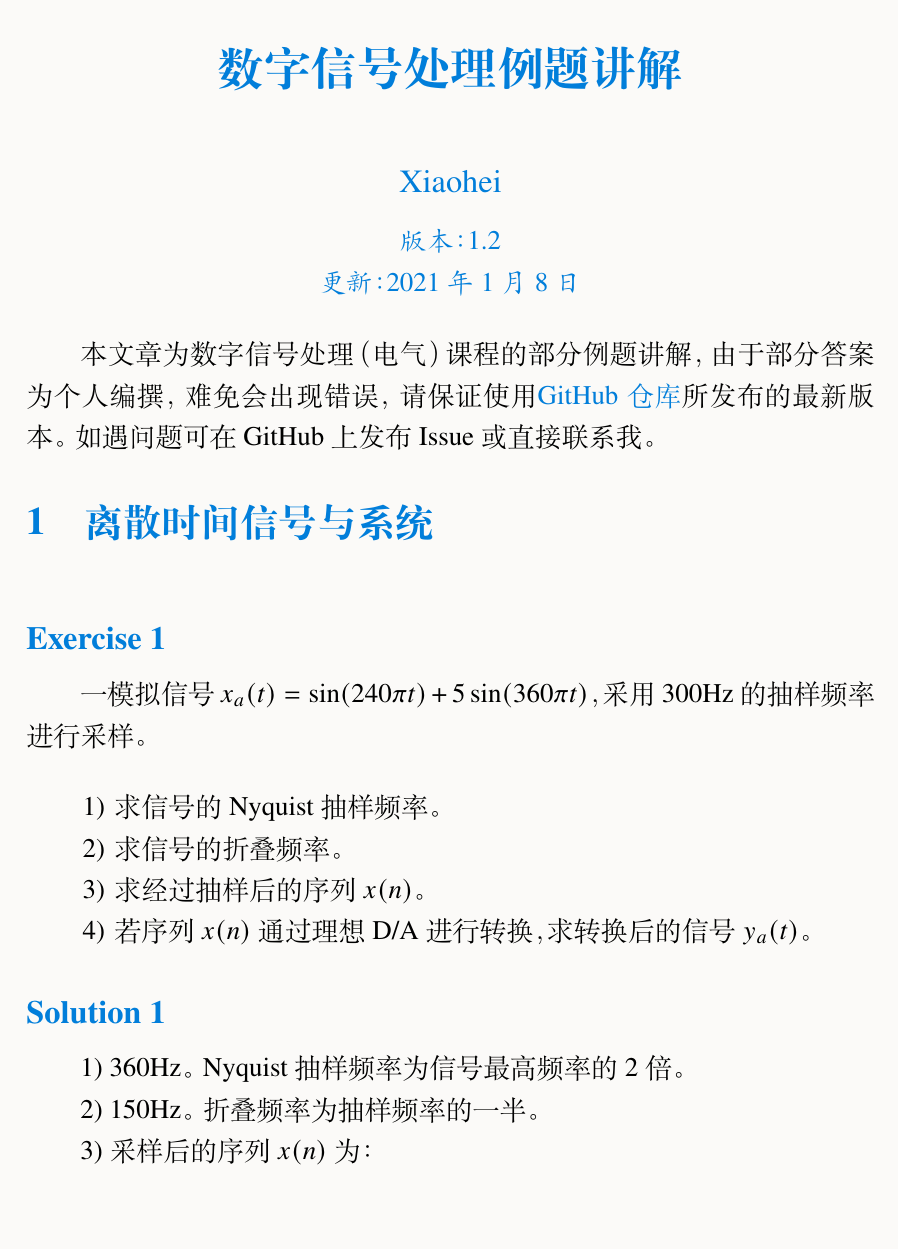
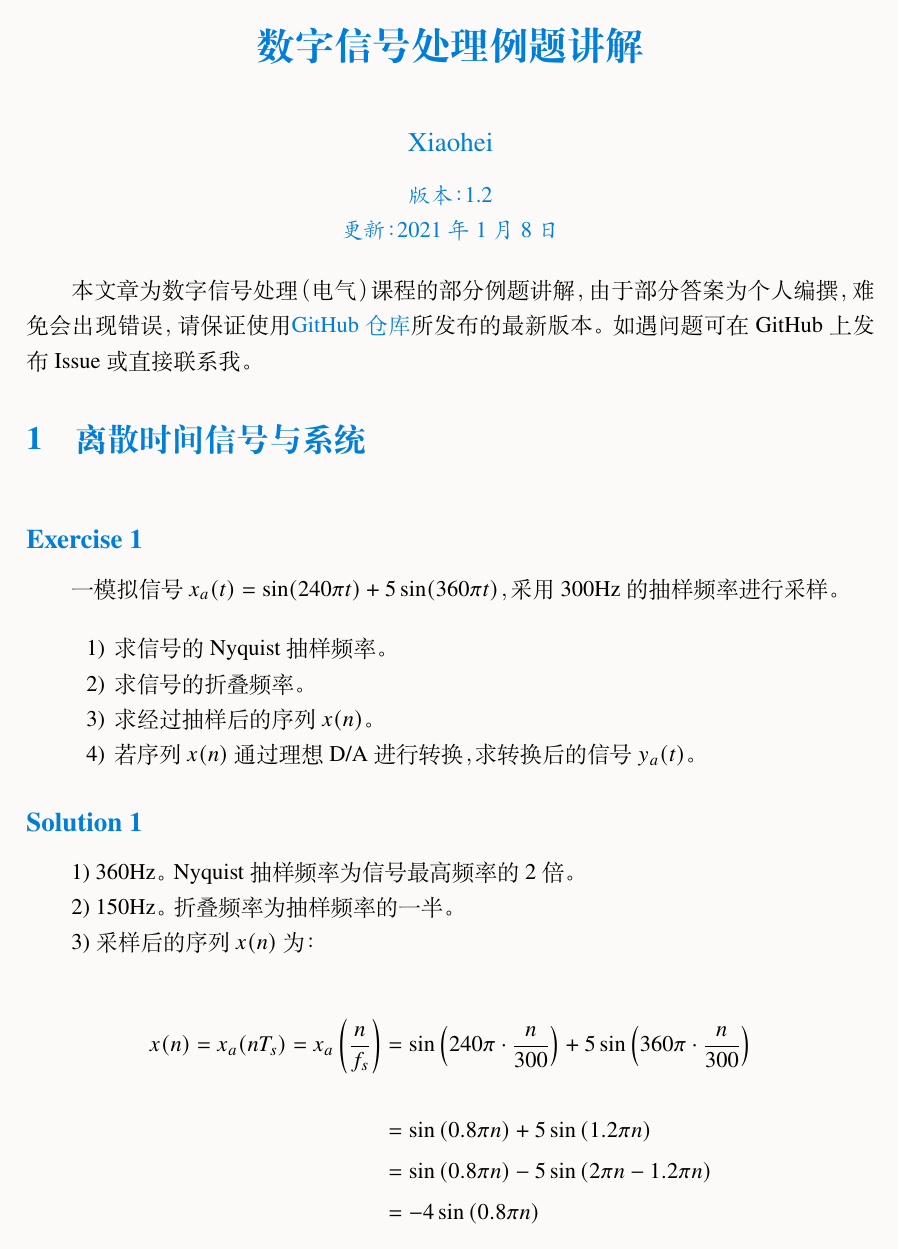
Before and after one commit to mobyw/DigitalSignalProcessingNote, a LaTeX problem sheet (DSPexamples.tex): page 1 of 12 before the commit and page 1 of 10 after it. Compiled offline with XeLaTeX.

Commit message:
change to 12pt

```diff
--- a/DSPexamples.tex
+++ b/DSPexamples.tex
@@ -3,7 +3,7 @@
 % 纸张模式：护眼模式-geye 朦胧模式-hazy
 % 纸张尺寸：pad kindle pc normal screen
 
-\documentclass[cn, hazy, blue, normal, 14pt]{elegantnote}
+\documentclass[cn, hazy, blue, normal, 12pt]{elegantnote}
 
 \title{数字信号处理例题讲解}
 \author{Xiaohei}
```
Also changed, not shown: DigitalSignalProcessing.tex (+1 -1 lines), DSPexamples.pdf, DigitalSignalProcessing.pdf.
